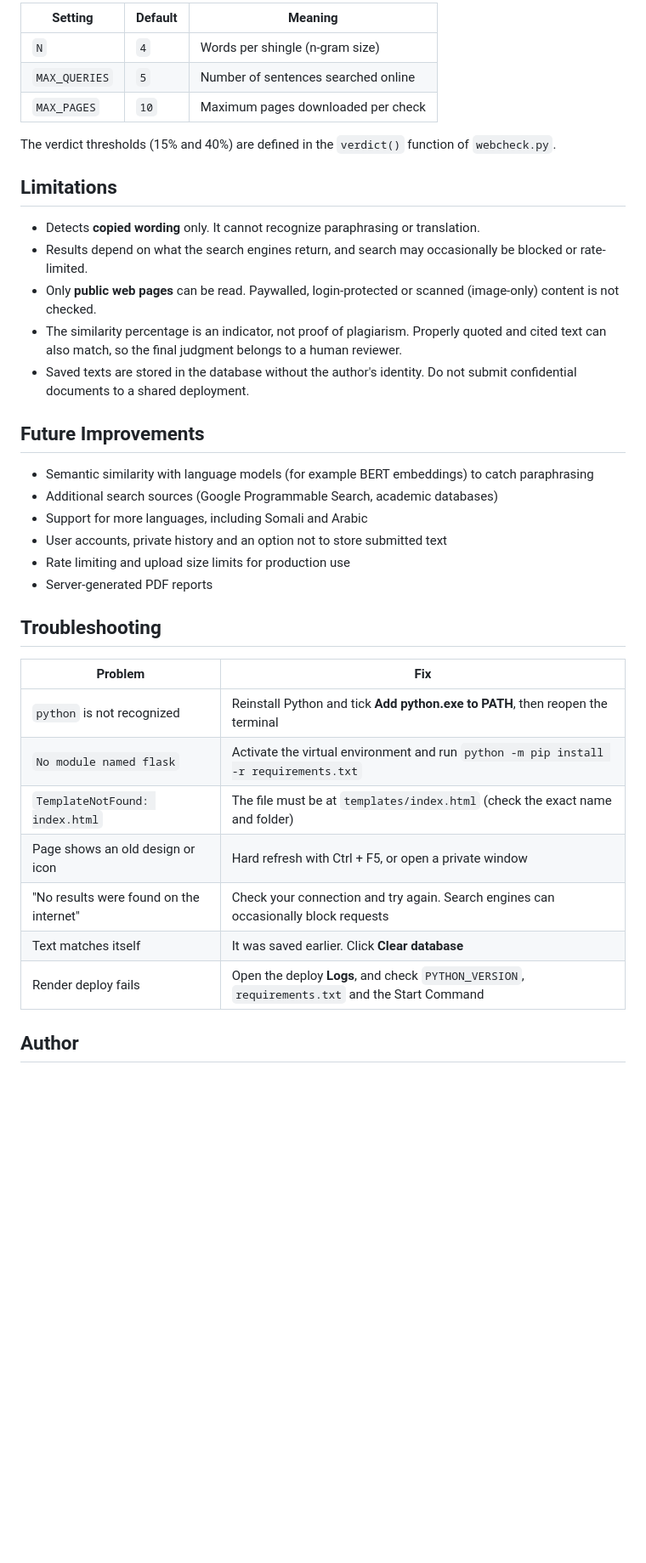
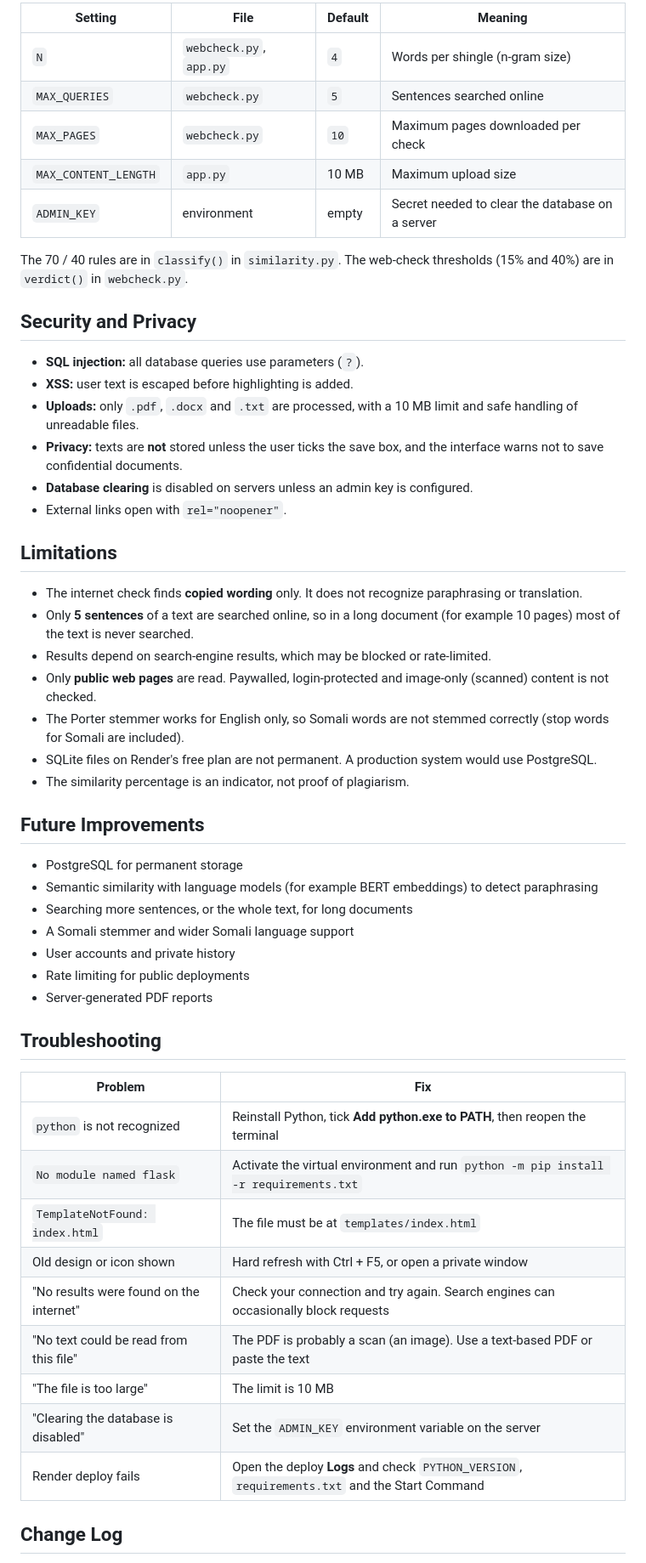
Before and after one commit to amiinabdalla/plagiarism-checker, a Markdown page: README.md, the part around one of its changes. Shown at 85% size. Drawn GitHub-style; blank space fills up the shorter version.

```diff
--- a/README.md
+++ b/README.md
@@ -184,40 +228,56 @@ Key settings are at the top of `webcheck.py`:
 
-| Setting | Default | Meaning |
-|---|---|---|
-| `N` | `4` | Words per shingle (n-gram size) |
-| `MAX_QUERIES` | `5` | Number of sentences searched online |
-| `MAX_PAGES` | `10` | Maximum pages downloaded per check |
+| Setting | File | Default | Meaning |
+|---|---|---|---|
+| `N` | `webcheck.py`, `app.py` | `4` | Words per shingle (n-gram size) |
+| `MAX_QUERIES` | `webcheck.py` | `5` | Sentences searched online |
+| `MAX_PAGES` | `webcheck.py` | `10` | Maximum pages downloaded per check |
+| `MAX_CONTENT_LENGTH` | `app.py` | 10 MB | Maximum upload size |
+| `ADMIN_KEY` | environment | empty | Secret needed to clear the database on a server |
 
-The verdict thresholds (15% and 40%) are defined in the `verdict()` function of `webcheck.py`.
+The 70 / 40 rules are in `classify()` in `similarity.py`. The web-check thresholds (15% and 40%) are in `verdict()` in `webcheck.py`.
+
+## Security and Privacy
+
+- **SQL injection:** all database queries use parameters (`?`).
+- **XSS:** user text is escaped before highlighting is added.
+- **Uploads:** only `.pdf`, `.docx` and `.txt` are processed, with a 10 MB limit and safe handling of unreadable files.
+- **Privacy:** texts are **not** stored unless the user ticks the save box, and the interface warns not to save confidential documents.
+- **Database clearing** is disabled on servers unless an admin key is configured.
+- External links open with `rel="noopener"`.
 
 ## Limitations
 
-- Detects **copied wording** only. It cannot recognize paraphrasing or translation.
-- Results depend on what the search engines return, and search may occasionally be blocked or rate-limited.
-- Only **public web pages** can be read. Paywalled, login-protected or scanned (image-only) content is not checked.
-- The similarity percentage is an indicator, not proof of plagiarism. Properly quoted and cited text can also match, so the final judgment belongs to a human reviewer.
-- Saved texts are stored in the database without the author's identity. Do not submit confidential documents to a shared deployment.
+- The internet check finds **copied wording** only. It does not recognize paraphrasing or translation.
+- Only **5 sentences** of a text are searched online, so in a long document (for example 10 pages) most of the text is never searched.
+- Results depend on search-engine results, which may be blocked or rate-limited.
+- Only **public web pages** are read. Paywalled, login-protected and image-only (scanned) content is not checked.
+- The Porter stemmer works for English only, so Somali words are not stemmed correctly (stop words for Somali are included).
+- SQLite files on Render's free plan are not permanent. A production system would use PostgreSQL.
+- The similarity percentage is an indicator, not proof of plagiarism.
 
 ## Future Improvements
 
-- Semantic similarity with language models (for example BERT embeddings) to catch paraphrasing
-- Additional search sources (Google Programmable Search, academic databases)
-- Support for more languages, including Somali and Arabic
-- User accounts, private history and an option not to store submitted text
-- Rate limiting and upload size limits for production use
+- PostgreSQL for permanent storage
+- Semantic similarity with language models (for example BERT embeddings) to detect paraphrasing
+- Searching more sentences, or the whole text, for long documents
+- A Somali stemmer and wider Somali language support
+- User accounts and private history
+- Rate limiting for public deployments
 - Server-generated PDF reports
 
 ## Troubleshooting
 
 | Problem | Fix |
 |---|---|
-| `python` is not recognized | Reinstall Python and tick **Add python.exe to PATH**, then reopen the terminal |
+| `python` is not recognized | Reinstall Python, tick **Add python.exe to PATH**, then reopen the terminal |
 | `No module named flask` | Activate the virtual environment and run `python -m pip install -r requirements.txt` |
-| `TemplateNotFound: index.html` | The file must be at `templates/index.html` (check the exact name and folder) |
-| Page shows an old design or icon | Hard refresh with Ctrl + F5, or open a private window |
+| `TemplateNotFound: index.html` | The file must be at `templates/index.html` |
+| Old design or icon shown | Hard refresh with Ctrl + F5, or open a private window |
 | "No results were found on the internet" | Check your connection and try again. Search engines can occasionally block requests |
-| Text matches itself | It was saved earlier. Click **Clear database** |
-| Render deploy fails | Open the deploy **Logs**, and check `PYTHON_VERSION`, `requirements.txt` and the Start Command |
+| "No text could be read from this file" | The PDF is probably a scan (an image). Use a text-based PDF or paste the text |
+| "The file is too large" | The limit is 10 MB |
+| "Clearing the database is disabled" | Set the `ADMIN_KEY` environment variable on the server |
+| Render deploy fails | Open the deploy **Logs** and check `PYTHON_VERSION`, `requirements.txt` and the Start Command |
 
-## Author
+## Change Log
 
```
Also changed, not shown: other parts of README.md (+142 -69 lines).
